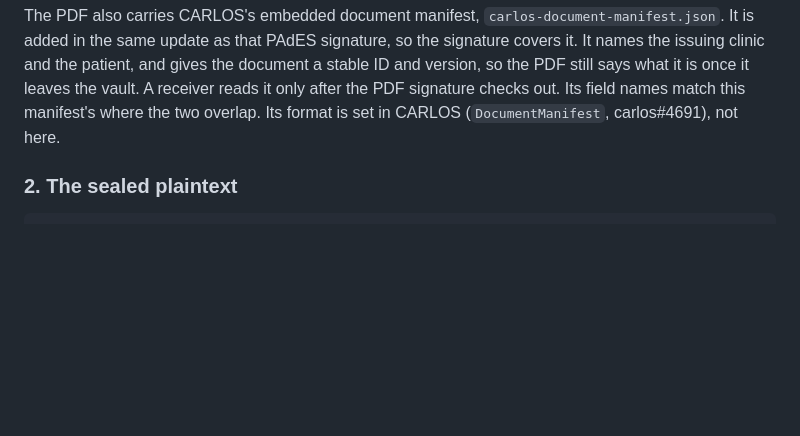
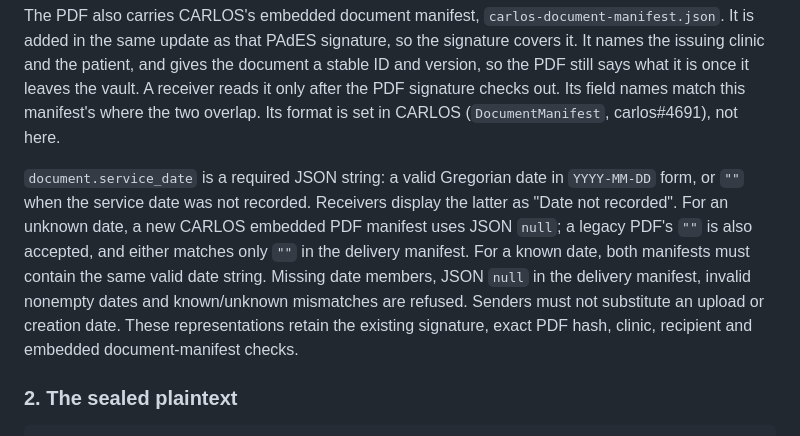
Before and after one commit to carlos-emr/carlos-portal, a Markdown page: docs/architecture/mycarlos-delivery.md, the part around the change. Rendered like a GitHub page; blank space fills up the shorter version.

Commit message:
docs: clarify unrecorded service dates in delivery v1
Signed-off-by: Ben Heerema <ben@maplecreekmedical.ca>

```diff
--- a/docs/architecture/mycarlos-delivery.md
+++ b/docs/architecture/mycarlos-delivery.md
@@ -123,6 +123,15 @@ issuing clinic and the patient, and gives the document a stable ID and version,
 says what it is once it leaves the vault. A receiver reads it only after the PDF signature checks
 out. Its field names match this manifest's where the two overlap. Its format is set in CARLOS
 (`DocumentManifest`, carlos#4691), not here.
+
+`document.service_date` is a required JSON string: a valid Gregorian date in `YYYY-MM-DD` form,
+or `""` when the service date was not recorded. Receivers display the latter as "Date not recorded".
+For an unknown date, a new CARLOS embedded PDF manifest uses JSON `null`; a legacy PDF's `""` is
+also accepted, and either matches only `""` in the delivery manifest. For a known date, both
+manifests must contain the same valid date string. Missing date members, JSON `null` in the
+delivery manifest, invalid nonempty dates and known/unknown mismatches are refused. Senders must
+not substitute an upload or creation date. These representations retain the existing signature,
+exact PDF hash, clinic, recipient and embedded document-manifest checks.
 
 ### 2. The sealed plaintext
 
```
